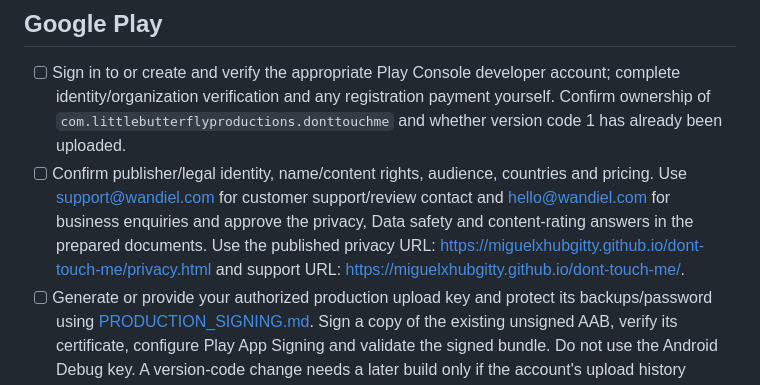
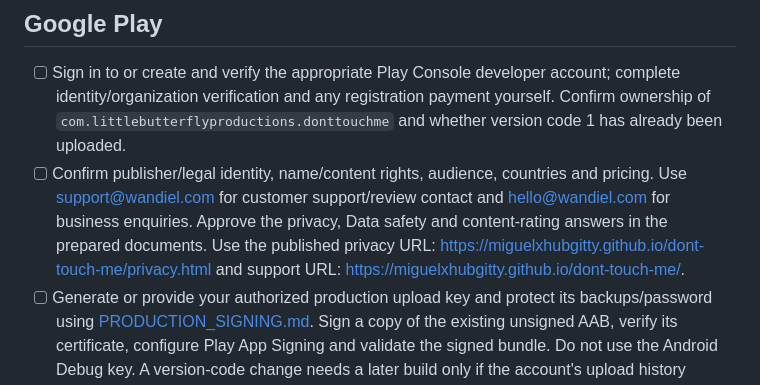
Before and after one commit to miguelxhubgitty/dont-touch-me, a Markdown page: release/RELEASE_CHECKLIST.md, the part around the change. Drawn GitHub-style.

Commit message:
docs: finalize contact roles and privacy update date

```diff
--- a/release/RELEASE_CHECKLIST.md
+++ b/release/RELEASE_CHECKLIST.md
@@ -3,7 +3,7 @@
 ## Google Play
 
 - [ ] Sign in to or create and verify the appropriate Play Console developer account; complete identity/organization verification and any registration payment yourself. Confirm ownership of `com.littlebutterflyproductions.donttouchme` and whether version code 1 has already been uploaded.
-- [ ] Confirm publisher/legal identity, name/content rights, audience, countries and pricing. Use support@wandiel.com for customer support/review contact and hello@wandiel.com for business enquiries and approve the privacy, Data safety and content-rating answers in the prepared documents. Use the published privacy URL: https://miguelxhubgitty.github.io/dont-touch-me/privacy.html and support URL: https://miguelxhubgitty.github.io/dont-touch-me/.
+- [ ] Confirm publisher/legal identity, name/content rights, audience, countries and pricing. Use support@wandiel.com for customer support/review contact and hello@wandiel.com for business enquiries. Approve the privacy, Data safety and content-rating answers in the prepared documents. Use the published privacy URL: https://miguelxhubgitty.github.io/dont-touch-me/privacy.html and support URL: https://miguelxhubgitty.github.io/dont-touch-me/.
 - [ ] Generate or provide your authorized production upload key and protect its backups/password using [PRODUCTION_SIGNING.md](PRODUCTION_SIGNING.md). Sign a copy of the existing unsigned AAB, verify its certificate, configure Play App Signing and validate the signed bundle. Do not use the Android Debug key. A version-code change needs a later build only if the account's upload history requires it.
 - [ ] Test the game on physical Android phones/tablets, including all reactions, touch precision, safe areas, app switching/lock, performance and update/signing behavior. An Android 9 BlueStacks session passed at two display profiles; newer Android versions and physical devices still need testing. Resolve any device findings before production.
 - [ ] Create the Play app record and internal-testing release. Upload the release-signed AAB, copy fields from STORE_LISTING.md, upload the prepared Play icon/feature graphic/five phone screenshots, enter the public support/privacy URLs and support@wandiel.com, and complete app-access, ads, Data safety, rating and target-audience forms. Review Play's device/16 KB compatibility and pre-launch reports for the delivered build.
```
